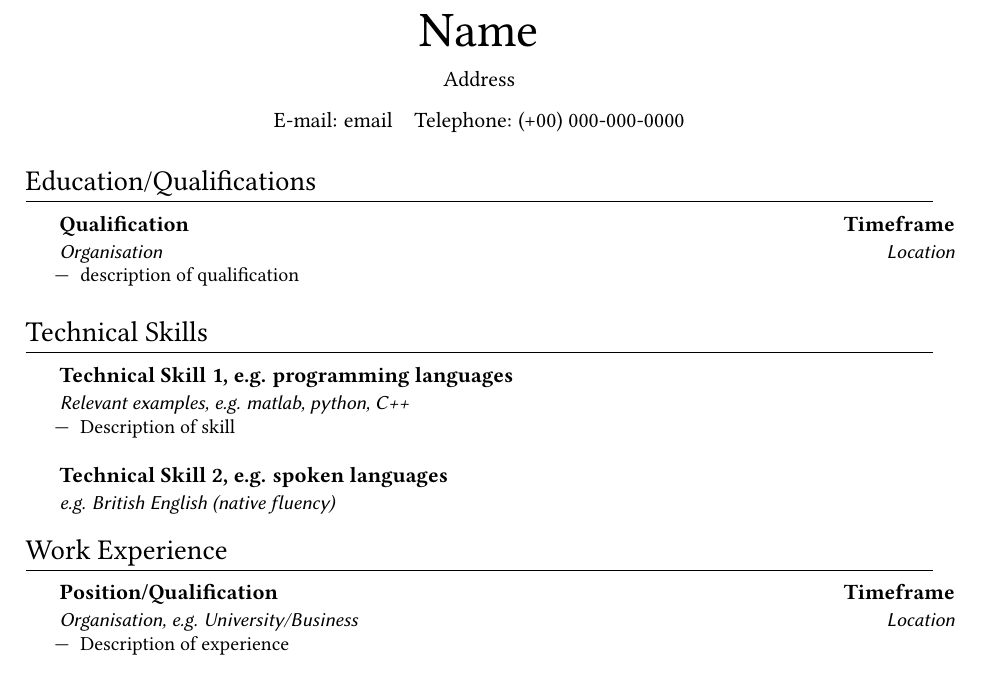
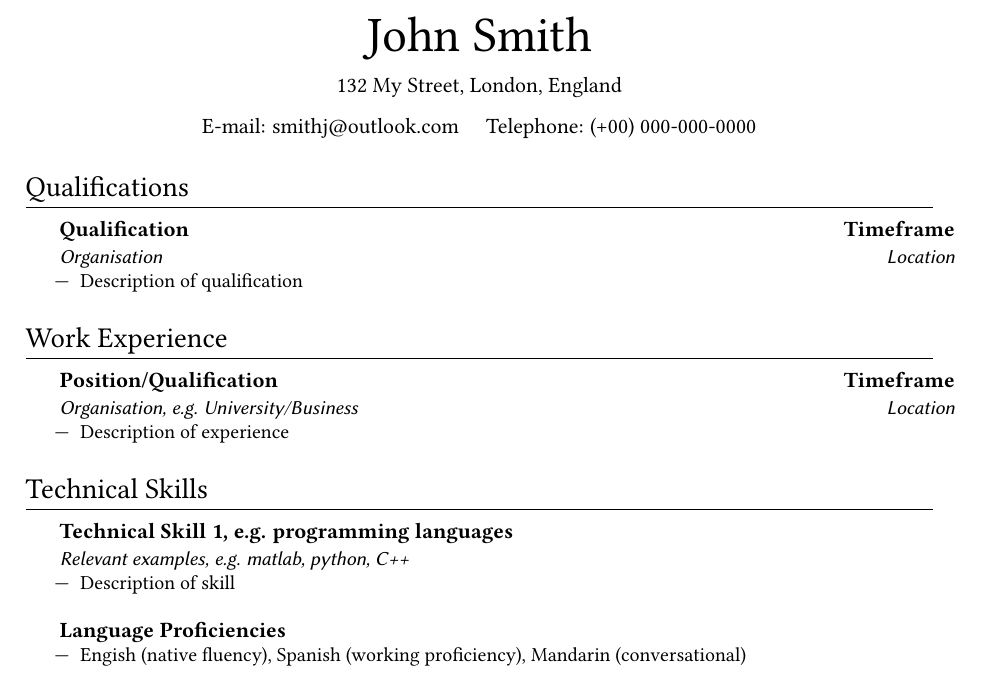
Before and after one commit to Pedro-h-mattos/LaTeXCVTemplate, a LaTeX CV (CVexample.tex): part of the page, cut at the place of the change. Compiled offline with pdfLaTeX.

Commit message:
updated contents

```diff
--- a/CVexample.tex
+++ b/CVexample.tex
@@ -21,50 +21,57 @@
 
 \begin{document}
 
+%--------------------------------------------------
+% Title header
 \begin{centering}
-  {\Huge Name \par}
+  {\Huge John Smith \par}
   \vspace{0.5\baselineskip}
-  Address \par
+  132 My Street, London, England \par
   \vspace{0.5\baselineskip}
-  E-mail: email \hspace{0.5em} Telephone: (+00) 000-000-0000 \par
+  E-mail: smithj@outlook.com \quad Telephone: (+00) 000-000-0000 \par
 \end{centering}
 
 \vspace{\baselineskip}
 
+
 %--------------------------------------------------
-\section{Education/Qualifications}
+% Section one
+\section{Qualifications}
 
-  \tab %
-  {Qualification}{Timeframe} 	%	header row 1
-  {Organisation}{Location}	%	header row 2
+\tab
+  {Qualification}{Timeframe}
+  {Organisation}{Location}
   \begin{itemize}
-    \item description of qualification
+    \item Description of qualification
   \end{itemize}
 
 
 %--------------------------------------------------
+% Section two
+\section{Work Experience}
+
+\tab
+  {Position/Qualification}{Timeframe}
+  {Organisation, e.g. University/Business}{Location}
+  \begin{itemize}
+    	\item Description of experience
+  \end{itemize}
+
+
+%--------------------------------------------------
+% Section three
 \section{Technical Skills}
 
-  \tab %
+\tab
   {Technical Skill 1, e.g. programming languages}{}
   {Relevant examples, e.g. matlab, python, C++}{}
   \begin{itemize}
     \item Description of skill
   \end{itemize}
 
-  \tab %
-  {Technical Skill 2, e.g. spoken languages}{}
-  {e.g. British English (native fluency)}{}
-
-
-%--------------------------------------------------
-\section{Work Experience}
-
-  \tab %
-  {Position/Qualification}{Timeframe}
-  {Organisation, e.g. University/Business}{Location}
+\textbf{Language Proficiencies}
   \begin{itemize}
-    \item Description of experience
+    \item Engish (native fluency), Spanish (working proficiency), Mandarin (conversational)
   \end{itemize}
 
 \end{document}
```
Also changed, not shown: articleCV.cls (+8 -6 lines). Lines whose indentation alone changed are shown as unchanged.
